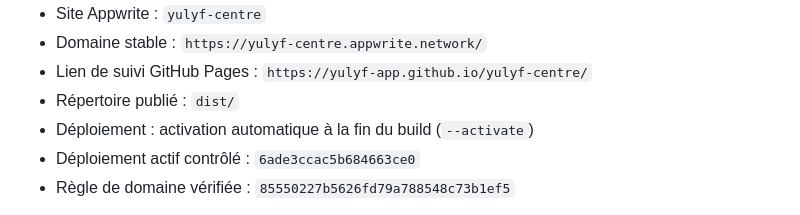
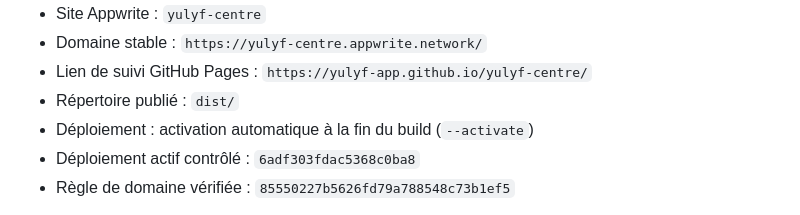
Before and after one commit to Yulyf-App/yulyf-centre, a Markdown page: APPWRITE-DEPLOYMENT.md, the part around the change. Rendered like a GitHub page.

Commit message:
Document active client layer deployment

```diff
--- a/APPWRITE-DEPLOYMENT.md
+++ b/APPWRITE-DEPLOYMENT.md
@@ -12,7 +12,7 @@
 - Lien de suivi GitHub Pages : `https://yulyf-app.github.io/yulyf-centre/`
 - Répertoire publié : `dist/`
 - Déploiement : activation automatique à la fin du build (`--activate`)
-- Déploiement actif contrôlé : `6ade3ccac5b684663ce0`
+- Déploiement actif contrôlé : `6adf303fdac5368c0ba8`
 - Règle de domaine vérifiée : `85550227b5626fd79a788548c73b1ef5`
 
 La première couche fonctionnelle permet de créer un compte centre, d’enregistrer
```
